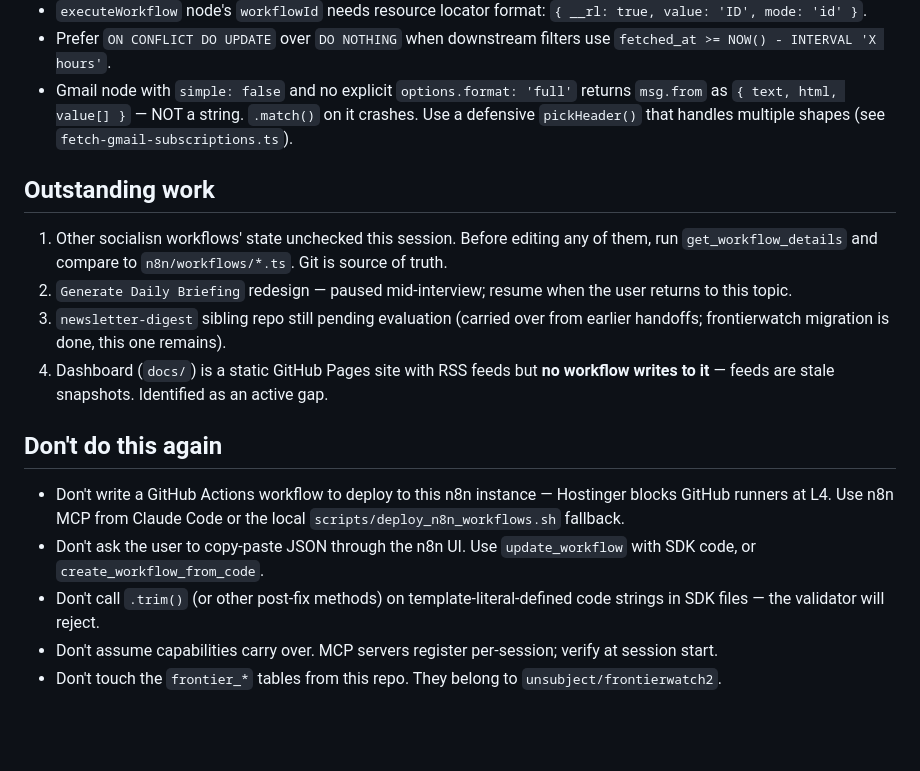
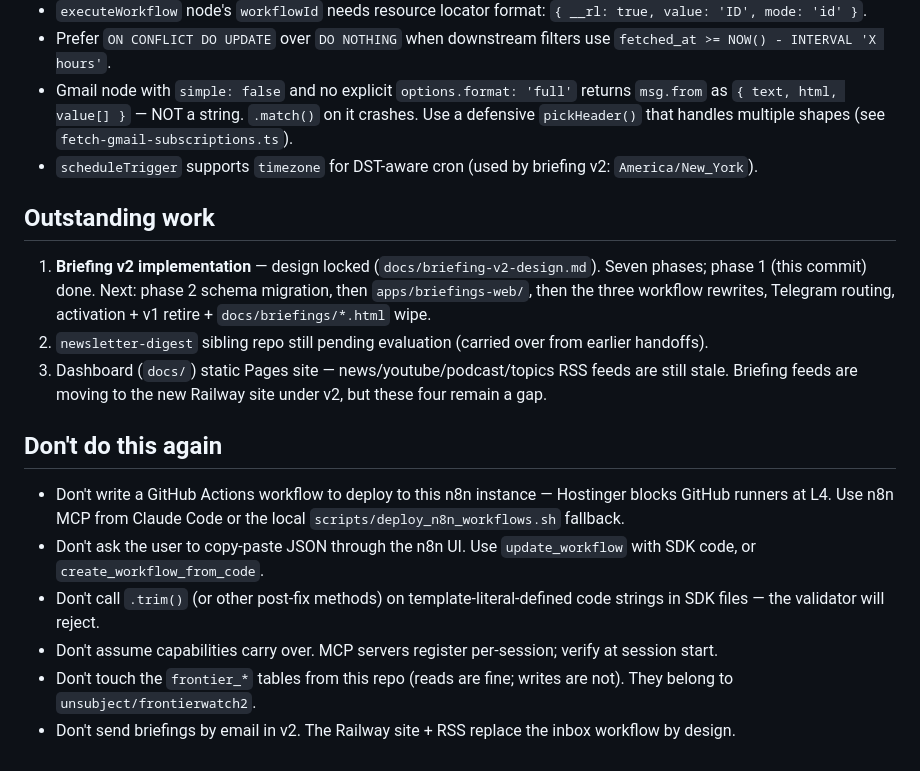
Before and after one commit to unsubject/socialisn, a Markdown page: HANDOFF.md, the part around one of its changes. Drawn GitHub-style; blank space fills up the shorter version.

```diff
--- a/HANDOFF.md
+++ b/HANDOFF.md
@@ -40,13 +57,13 @@ All further work on FrontierWatch happens in that repo's HANDOFF.md. Don't touch
 - `executeWorkflow` node's `workflowId` needs resource locator format: `{ __rl: true, value: 'ID', mode: 'id' }`.
 - Prefer `ON CONFLICT DO UPDATE` over `DO NOTHING` when downstream filters use `fetched_at >= NOW() - INTERVAL 'X hours'`.
 - Gmail node with `simple: false` and no explicit `options.format: 'full'` returns `msg.from` as `{ text, html, value[] }` — NOT a string. `.match()` on it crashes. Use a defensive `pickHeader()` that handles multiple shapes (see `fetch-gmail-subscriptions.ts`).
+- `scheduleTrigger` supports `timezone` for DST-aware cron (used by briefing v2: `America/New_York`).
 
 ## Outstanding work
 
-1. Other socialisn workflows' state unchecked this session. Before editing any of them, run `get_workflow_details` and compare to `n8n/workflows/*.ts`. Git is source of truth.
-2. `Generate Daily Briefing` redesign — paused mid-interview; resume when the user returns to this topic.
-3. `newsletter-digest` sibling repo still pending evaluation (carried over from earlier handoffs; frontierwatch migration is done, this one remains).
-4. Dashboard (`docs/`) is a static GitHub Pages site with RSS feeds but **no workflow writes to it** — feeds are stale snapshots. Identified as an active gap.
+1. **Briefing v2 implementation** — design locked (`docs/briefing-v2-design.md`). Seven phases; phase 1 (this commit) done. Next: phase 2 schema migration, then `apps/briefings-web/`, then the three workflow rewrites, Telegram routing, activation + v1 retire + `docs/briefings/*.html` wipe.
+2. `newsletter-digest` sibling repo still pending evaluation (carried over from earlier handoffs).
+3. Dashboard (`docs/`) static Pages site — news/youtube/podcast/topics RSS feeds are still stale. Briefing feeds are moving to the new Railway site under v2, but these four remain a gap.
 
 ## Don't do this again
 
@@ -54,4 +71,5 @@ All further work on FrontierWatch happens in that repo's HANDOFF.md. Don't touch
 - Don't ask the user to copy-paste JSON through the n8n UI. Use `update_workflow` with SDK code, or `create_workflow_from_code`.
 - Don't call `.trim()` (or other post-fix methods) on template-literal-defined code strings in SDK files — the validator will reject.
 - Don't assume capabilities carry over. MCP servers register per-session; verify at session start.
-- Don't touch the `frontier_*` tables from this repo. They belong to `unsubject/frontierwatch2`.
+- Don't touch the `frontier_*` tables from this repo (reads are fine; writes are not). They belong to `unsubject/frontierwatch2`.
+- Don't send briefings by email in v2. The Railway site + RSS replace the inbox workflow by design.
```
Also changed, not shown: other parts of HANDOFF.md (+21 -4 lines), docs/briefing-v2-design.md (added, +131 -0 lines).
